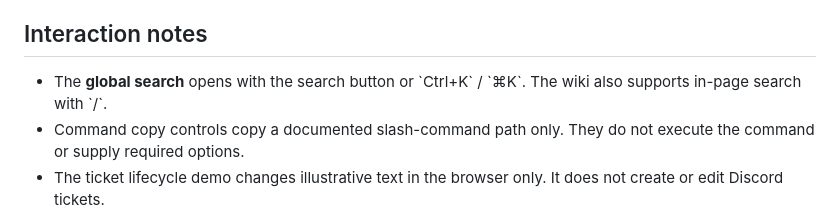
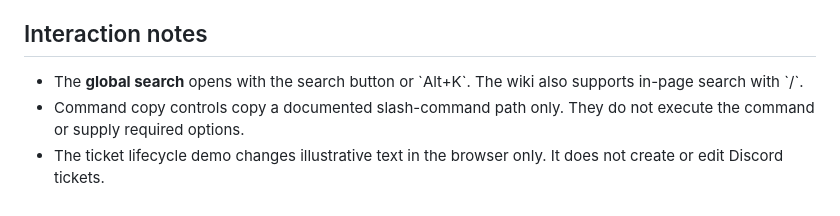
Before and after one commit to Annant2122011/Resolvx, a Markdown page: README.md, the part around the change. Rendered like a GitHub page.

Commit message:
Correct the documented global search shortcut

```diff
--- a/README.md
+++ b/README.md
@@ -20,7 +20,7 @@ The website is a product introduction and documentation experience. It does **no
 
 ## Interaction notes
 
-- The **global search** opens with the search button or \`Ctrl+K\` / \`⌘K\`. The wiki also supports in-page search with \`/\`.
+- The **global search** opens with the search button or \`Alt+K\`. The wiki also supports in-page search with \`/\`.
 - Command copy controls copy a documented slash-command path only. They do not execute the command or supply required options.
 - The ticket lifecycle demo changes illustrative text in the browser only. It does not create or edit Discord tickets.
 - The dashboard art and sample requests are clearly presented as a static concept, not live usage data.
```
